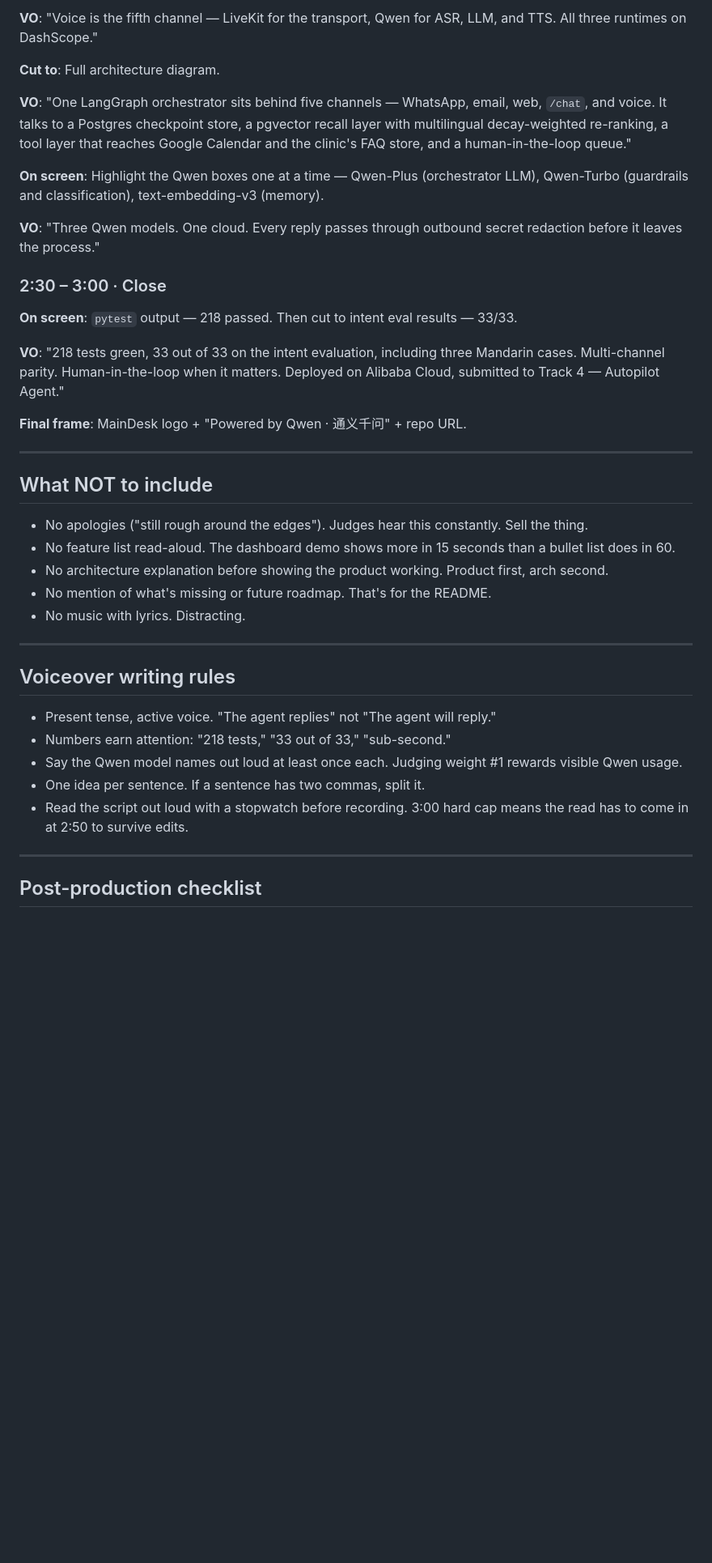
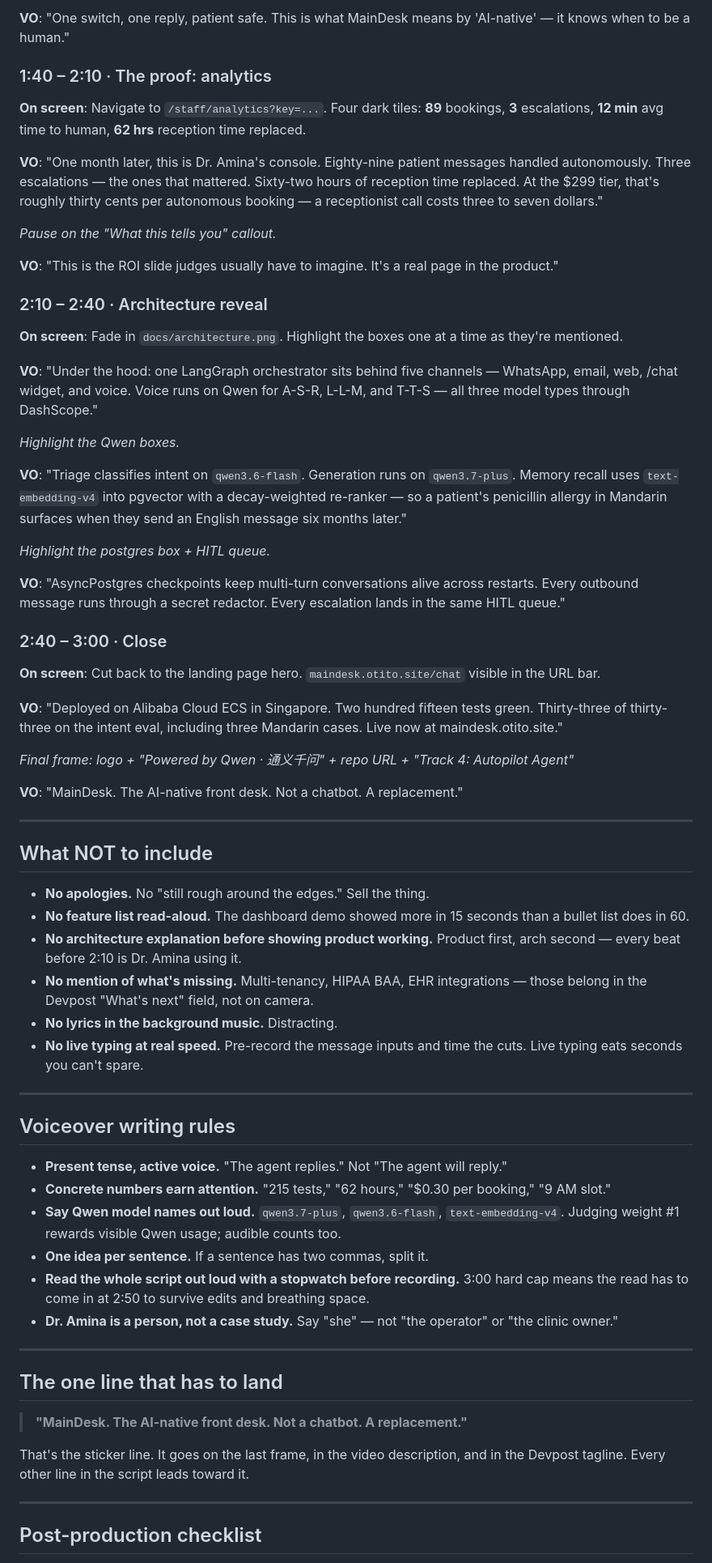
Before and after one commit to Otitodev/Maindesk, a Markdown page: docs/DEMO_SCRIPT.md, the part around one of its changes. Shown at 81% size. Drawn GitHub-style; blank space fills up the shorter version.

```diff
--- a/docs/DEMO_SCRIPT.md
+++ b/docs/DEMO_SCRIPT.md
@@ -65,41 +74,69 @@
 
-**VO**: "Voice is the fifth channel — LiveKit for the transport, Qwen for ASR, LLM, and TTS. All three runtimes on DashScope."
+**VO**: "One switch, one reply, patient safe. This is what MainDesk means by 'AI-native' — it knows when to be a human."
 
-**Cut to**: Full architecture diagram.
+### 1:40 – 2:10 · The proof: analytics
 
-**VO**: "One LangGraph orchestrator sits behind five channels — WhatsApp, email, web, `/chat`, and voice. It talks to a Postgres checkpoint store, a pgvector recall layer with multilingual decay-weighted re-ranking, a tool layer that reaches Google Calendar and the clinic's FAQ store, and a human-in-the-loop queue."
+**On screen**: Navigate to `/staff/analytics?key=...`. Four dark tiles: **89** bookings, **3** escalations, **12 min** avg time to human, **62 hrs** reception time replaced.
 
-**On screen**: Highlight the Qwen boxes one at a time — Qwen-Plus (orchestrator LLM), Qwen-Turbo (guardrails and classification), text-embedding-v3 (memory).
+**VO**: "One month later, this is Dr. Amina's console. Eighty-nine patient messages handled autonomously. Three escalations — the ones that mattered. Sixty-two hours of reception time replaced. At the $299 tier, that's roughly thirty cents per autonomous booking — a receptionist call costs three to seven dollars."
 
-**VO**: "Three Qwen models. One cloud. Every reply passes through outbound secret redaction before it leaves the process."
+*Pause on the "What this tells you" callout.*
 
-### 2:30 – 3:00 · Close
+**VO**: "This is the ROI slide judges usually have to imagine. It's a real page in the product."
 
-**On screen**: `pytest` output — 218 passed. Then cut to intent eval results — 33/33.
+### 2:10 – 2:40 · Architecture reveal
 
-**VO**: "218 tests green, 33 out of 33 on the intent evaluation, including three Mandarin cases. Multi-channel parity. Human-in-the-loop when it matters. Deployed on Alibaba Cloud, submitted to Track 4 — Autopilot Agent."
+**On screen**: Fade in `docs/architecture.png`. Highlight the boxes one at a time as they're mentioned.
 
-**Final frame**: MainDesk logo + "Powered by Qwen · 通义千问" + repo URL.
+**VO**: "Under the hood: one LangGraph orchestrator sits behind five channels — WhatsApp, email, web, /chat widget, and voice. Voice runs on Qwen for A-S-R, L-L-M, and T-T-S — all three model types through DashScope."
+
+*Highlight the Qwen boxes.*
+
+**VO**: "Triage classifies intent on `qwen3.6-flash`. Generation runs on `qwen3.7-plus`. Memory recall uses `text-embedding-v4` into pgvector with a decay-weighted re-ranker — so a patient's penicillin allergy in Mandarin surfaces when they send an English message six months later."
+
+*Highlight the postgres box + HITL queue.*
+
+**VO**: "AsyncPostgres checkpoints keep multi-turn conversations alive across restarts. Every outbound message runs through a secret redactor. Every escalation lands in the same HITL queue."
+
+### 2:40 – 3:00 · Close
+
+**On screen**: Cut back to the landing page hero. `maindesk.otito.site/chat` visible in the URL bar.
+
+**VO**: "Deployed on Alibaba Cloud ECS in Singapore. Two hundred fifteen tests green. Thirty-three of thirty-three on the intent eval, including three Mandarin cases. Live now at maindesk.otito.site."
+
+*Final frame: logo + "Powered by Qwen · 通义千问" + repo URL + "Track 4: Autopilot Agent"*
+
+**VO**: "MainDesk. The AI-native front desk. Not a chatbot. A replacement."
 
 ---
 
 ## What NOT to include
 
-- No apologies ("still rough around the edges"). Judges hear this constantly. Sell the thing.
-- No feature list read-aloud. The dashboard demo shows more in 15 seconds than a bullet list does in 60.
-- No architecture explanation before showing the product working. Product first, arch second.
-- No mention of what's missing or future roadmap. That's for the README.
-- No music with lyrics. Distracting.
+- **No apologies.** No "still rough around the edges." Sell the thing.
+- **No feature list read-aloud.** The dashboard demo showed more in 15 seconds than a bullet list does in 60.
+- **No architecture explanation before showing product working.** Product first, arch second — every beat before 2:10 is Dr. Amina using it.
+- **No mention of what's missing.** Multi-tenancy, HIPAA BAA, EHR integrations — those belong in the Devpost "What's next" field, not on camera.
+- **No lyrics in the background music.** Distracting.
+- **No live typing at real speed.** Pre-record the message inputs and time the cuts. Live typing eats seconds you can't spare.
 
 ---
 
 ## Voiceover writing rules
 
-- Present tense, active voice. "The agent replies" not "The agent will reply."
-- Numbers earn attention: "218 tests," "33 out of 33," "sub-second."
-- Say the Qwen model names out loud at least once each. Judging weight #1 rewards visible Qwen usage.
-- One idea per sentence. If a sentence has two commas, split it.
-- Read the script out loud with a stopwatch before recording. 3:00 hard cap means the read has to come in at 2:50 to survive edits.
+- **Present tense, active voice.** "The agent replies." Not "The agent will reply."
+- **Concrete numbers earn attention.** "215 tests," "62 hours," "$0.30 per booking," "9 AM slot."
+- **Say Qwen model names out loud.** `qwen3.7-plus`, `qwen3.6-flash`, `text-embedding-v4`. Judging weight #1 rewards visible Qwen usage; audible counts too.
+- **One idea per sentence.** If a sentence has two commas, split it.
+- **Read the whole script out loud with a stopwatch before recording.** 3:00 hard cap means the read has to come in at 2:50 to survive edits and breathing space.
+- **Dr. Amina is a person, not a case study.** Say "she" — not "the operator" or "the clinic owner."
+
+---
+
+## The one line that has to land
+
+> **"MainDesk. The AI-native front desk. Not a chatbot. A replacement."**
+
+That's the sticker line. It goes on the last frame, in the video description, and in the Devpost tagline. Every other line in the script leads toward it.
 
 ---
 
```
Also changed, not shown: other parts of docs/DEMO_SCRIPT.md (+56 -34 lines).
